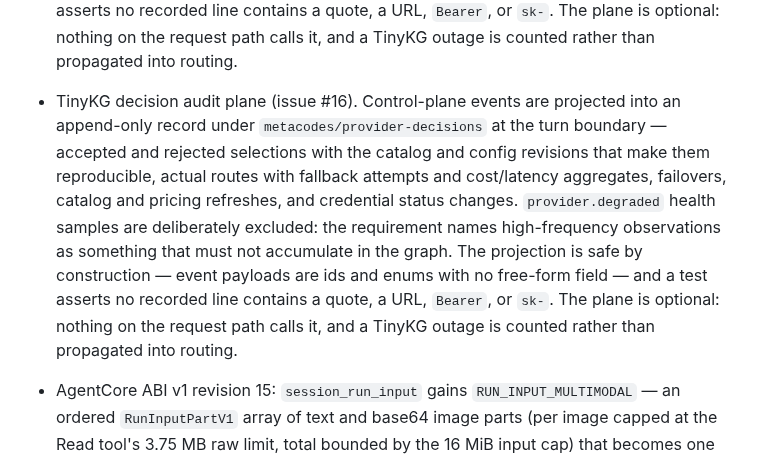
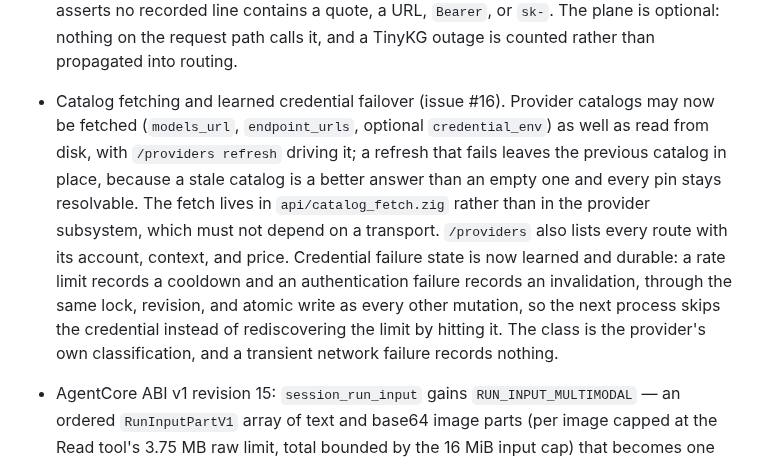
Before and after one commit to metask-ai/metacodes, a Markdown page: CHANGELOG.md, the part around the change. GitHub-like rendering.

Commit message:
docs: de-duplicate the audit-plane entry and record the catalog/failover slice
The TinyKG entry was written twice and the catalog-fetch entry not at all; the
deferred list still named the audit plane as missing after it shipped.

Refs #16

Co-Authored-By: Claude Opus 5 <noreply@anthropic.com>

```diff
--- a/CHANGELOG.md
+++ b/CHANGELOG.md
@@ -210,18 +210,19 @@ status, compatibility boundaries, and entry points are defined by
   optional: nothing on the request path calls it, and a TinyKG outage is counted
   rather than propagated into routing.
 
-- TinyKG decision audit plane (issue #16). Control-plane events are projected
-  into an append-only record under `metacodes/provider-decisions` at the turn
-  boundary — accepted and rejected selections with the catalog and config
-  revisions that make them reproducible, actual routes with fallback attempts
-  and cost/latency aggregates, failovers, catalog and pricing refreshes, and
-  credential status changes. `provider.degraded` health samples are deliberately
-  excluded: the requirement names high-frequency observations as something that
-  must not accumulate in the graph. The projection is safe by construction —
-  event payloads are ids and enums with no free-form field — and a test asserts
-  no recorded line contains a quote, a URL, `Bearer`, or `sk-`. The plane is
-  optional: nothing on the request path calls it, and a TinyKG outage is counted
-  rather than propagated into routing.
+- Catalog fetching and learned credential failover (issue #16). Provider
+  catalogs may now be fetched (`models_url`, `endpoint_urls`, optional
+  `credential_env`) as well as read from disk, with `/providers refresh` driving
+  it; a refresh that fails leaves the previous catalog in place, because a stale
+  catalog is a better answer than an empty one and every pin stays resolvable.
+  The fetch lives in `api/catalog_fetch.zig` rather than in the provider
+  subsystem, which must not depend on a transport. `/providers` also lists every
+  route with its account, context, and price. Credential failure state is now
+  learned and durable: a rate limit records a cooldown and an authentication
+  failure records an invalidation, through the same lock, revision, and atomic
+  write as every other mutation, so the next process skips the credential
+  instead of rediscovering the limit by hitting it. The class is the provider's
+  own classification, and a transient network failure records nothing.
 
 - AgentCore ABI v1 revision 15: `session_run_input` gains
   `RUN_INPUT_MULTIMODAL` — an ordered `RunInputPartV1` array of text and
```
Also changed, not shown: doc/PROVIDER_OFFER_ARCHITECTURE.md (+0 -1 lines).
